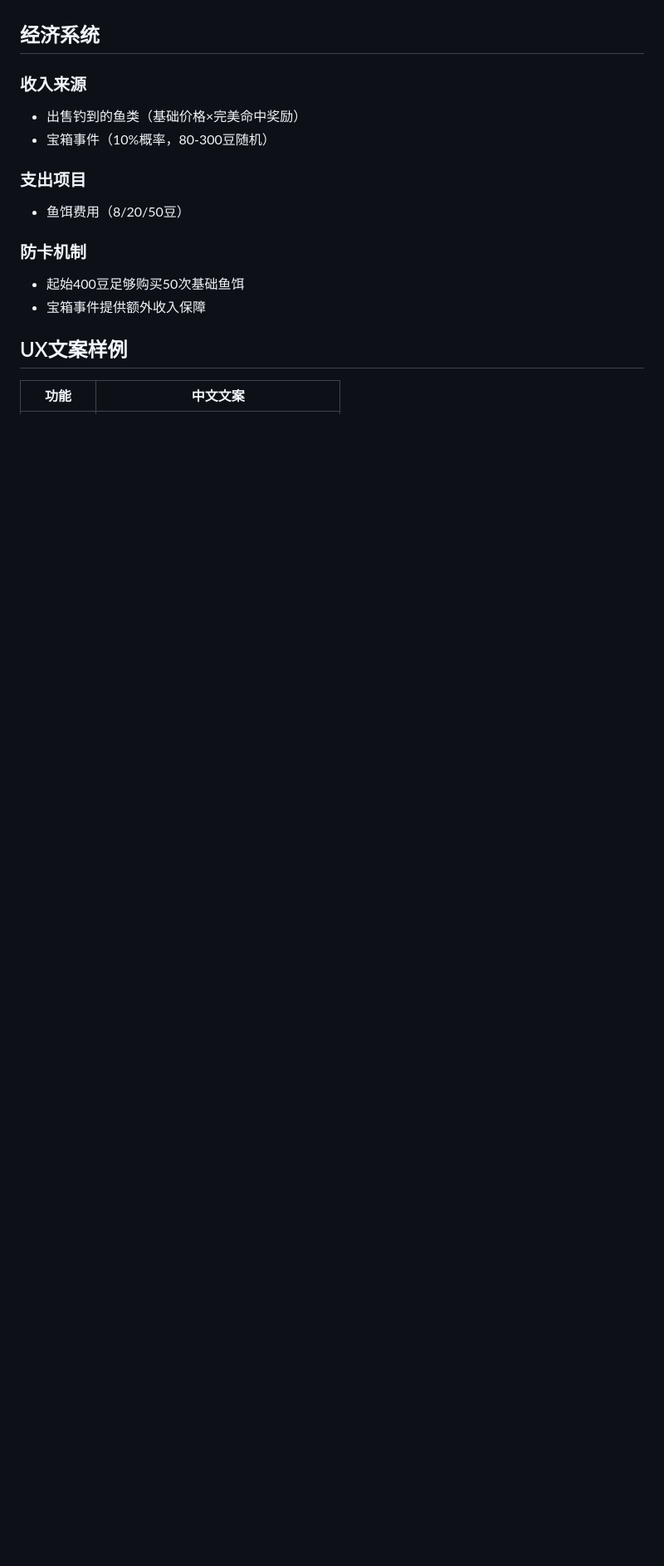
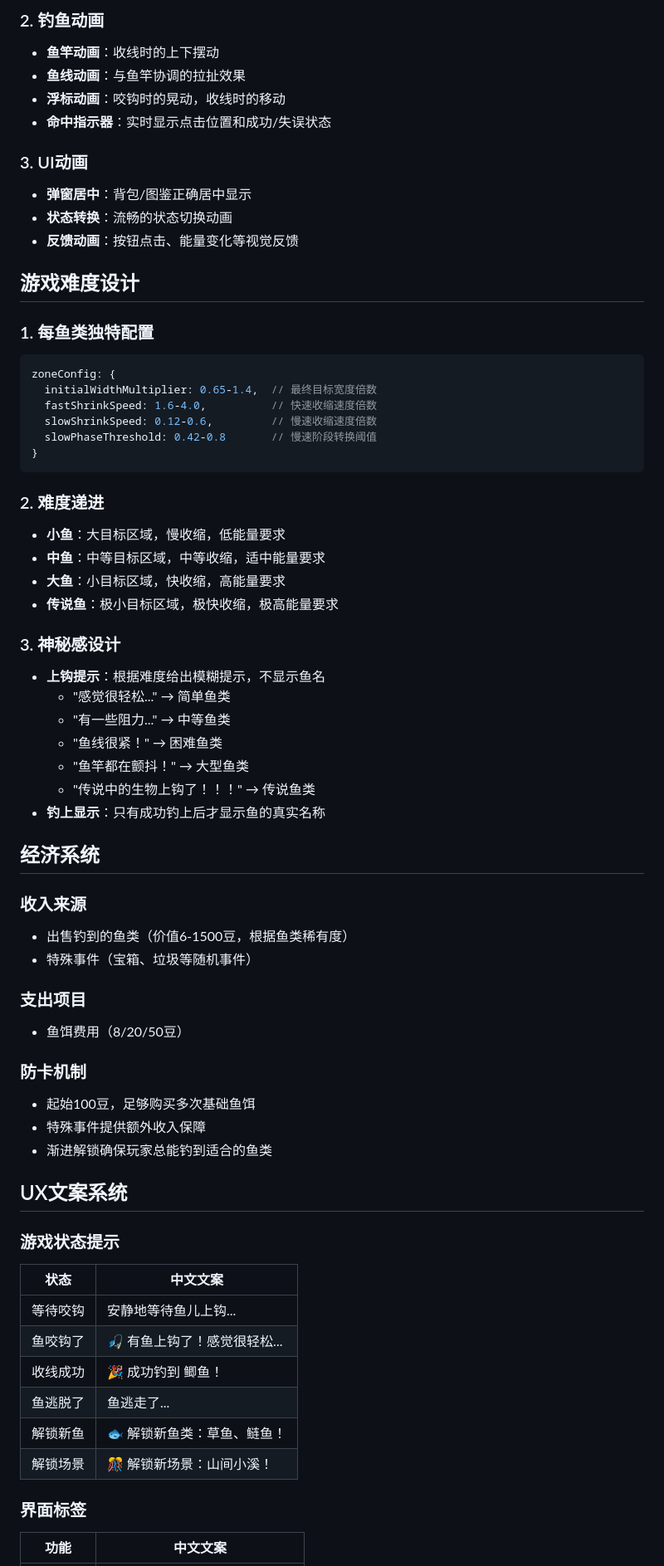
Before and after one commit to ForceMind/Fishing, a Markdown page: Readme.md, the part around one of its changes. Shown at 83% size. GitHub-like rendering; blank space fills up the shorter version.

````diff
--- a/Readme.md
+++ b/Readme.md
@@ -33,18 +64,67 @@
+### 2. 钓鱼动画
+- **鱼竿动画**：收线时的上下摆动
+- **鱼线动画**：与鱼竿协调的拉扯效果
+- **浮标动画**：咬钩时的晃动，收线时的移动
+- **命中指示器**：实时显示点击位置和成功/失误状态
+
+### 3. UI动画
+- **弹窗居中**：背包/图鉴正确居中显示
+- **状态转换**：流畅的状态切换动画
+- **反馈动画**：按钮点击、能量变化等视觉反馈
+
+## 游戏难度设计
+
+### 1. 每鱼类独特配置
+```javascript
+zoneConfig: {
+  initialWidthMultiplier: 0.65-1.4,  // 最终目标宽度倍数
+  fastShrinkSpeed: 1.6-4.0,          // 快速收缩速度倍数
+  slowShrinkSpeed: 0.12-0.6,         // 慢速收缩速度倍数
+  slowPhaseThreshold: 0.42-0.8       // 慢速阶段转换阈值
+}
+```
+
+### 2. 难度递进
+- **小鱼**：大目标区域，慢收缩，低能量要求
+- **中鱼**：中等目标区域，中等收缩，适中能量要求
+- **大鱼**：小目标区域，快收缩，高能量要求
+- **传说鱼**：极小目标区域，极快收缩，极高能量要求
+
+### 3. 神秘感设计
+- **上钩提示**：根据难度给出模糊提示，不显示鱼名
+  - "感觉很轻松..." → 简单鱼类
+  - "有一些阻力..." → 中等鱼类
+  - "鱼线很紧！" → 困难鱼类
+  - "鱼竿都在颤抖！" → 大型鱼类
+  - "传说中的生物上钩了！！！" → 传说鱼类
+- **钓上显示**：只有成功钓上后才显示鱼的真实名称
 
 ## 经济系统
 
 ### 收入来源
-- 出售钓到的鱼类（基础价格×完美命中奖励）
-- 宝箱事件（10%概率，80-300豆随机）
+- 出售钓到的鱼类（价值6-1500豆，根据鱼类稀有度）
+- 特殊事件（宝箱、垃圾等随机事件）
 
 ### 支出项目
 - 鱼饵费用（8/20/50豆）
 
 ### 防卡机制
-- 起始400豆足够购买50次基础鱼饵
-- 宝箱事件提供额外收入保障
+- 起始100豆，足够购买多次基础鱼饵
+- 特殊事件提供额外收入保障
+- 渐进解锁确保玩家总能钓到适合的鱼类
 
-## UX文案样例
+## UX文案系统
 
+### 游戏状态提示
+| 状态 | 中文文案 |
+|------|----------|
+| 等待咬钩 | 安静地等待鱼儿上钩... |
+| 鱼咬钩了 | 🎣 有鱼上钩了！感觉很轻松... |
+| 收线成功 | 🎉 成功钓到 鲫鱼！ |
+| 鱼逃脱了 | 鱼逃走了... |
+| 解锁新鱼 | 🐟 解锁新鱼类：草鱼、鲢鱼！ |
+| 解锁场景 | 🎊 解锁新场景：山间小溪！ |
+
+### 界面标签
 | 功能 | 中文文案 |
 |------|----------|
````
Also changed, not shown: other parts of Readme.md (+147 -57 lines).
